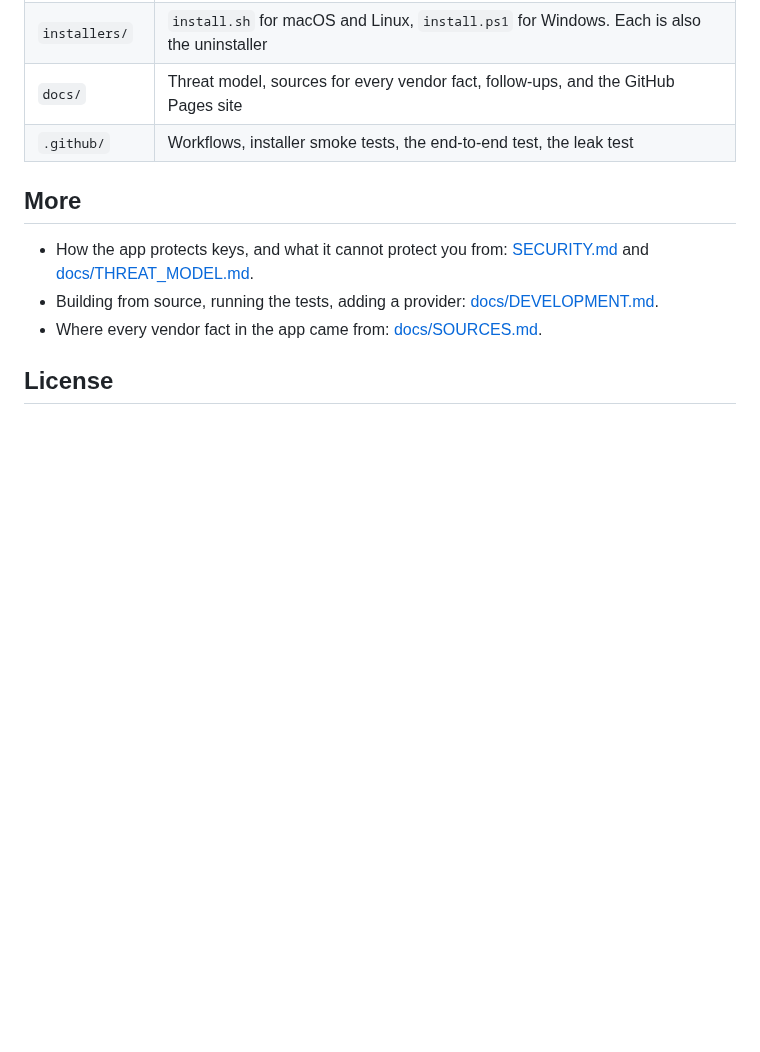
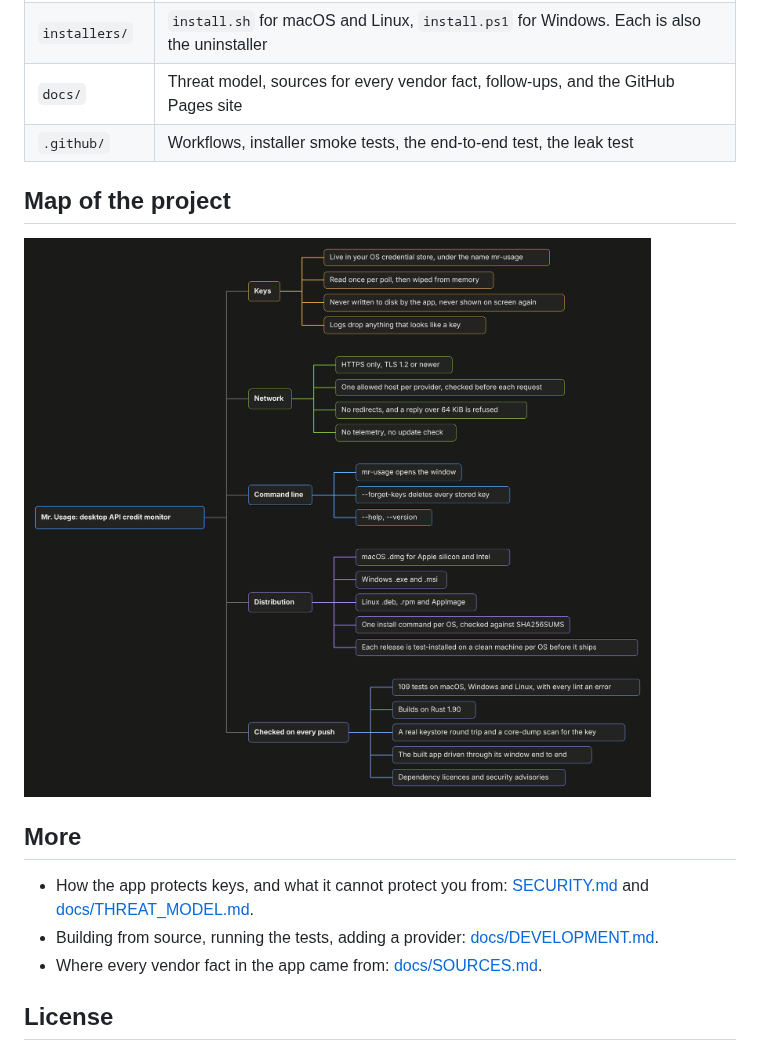
Before and after one commit to AlveeeRahman/mr-usage, a Markdown page: README.md, the part around the change. GitHub-like rendering; pictures changed too: docs/assets/project-map.png (added); blank space fills up the shorter version.

Commit message:
README: add the project map
Co-Authored-By: Claude Fable 5.1 <noreply@anthropic.com>
Claude-Session: https://claude.ai/code/session_016m6kfZ4D2pE8kKoiigXgWs

```diff
--- a/README.md
+++ b/README.md
@@ -162,6 +162,10 @@ This removes the keys from your credential store, then the app, then its setting
 | `docs/` | Threat model, sources for every vendor fact, follow-ups, and the GitHub Pages site |
 | `.github/` | Workflows, installer smoke tests, the end-to-end test, the leak test |
 
+## Map of the project
+
+![Map of Mr. Usage: keys, network, command line, distribution, and what is checked on every push](docs/assets/project-map.png)
+
 ## More
 
 - How the app protects keys, and what it cannot protect you from: [SECURITY.md](SECURITY.md) and [docs/THREAT_MODEL.md](docs/THREAT_MODEL.md).
```
